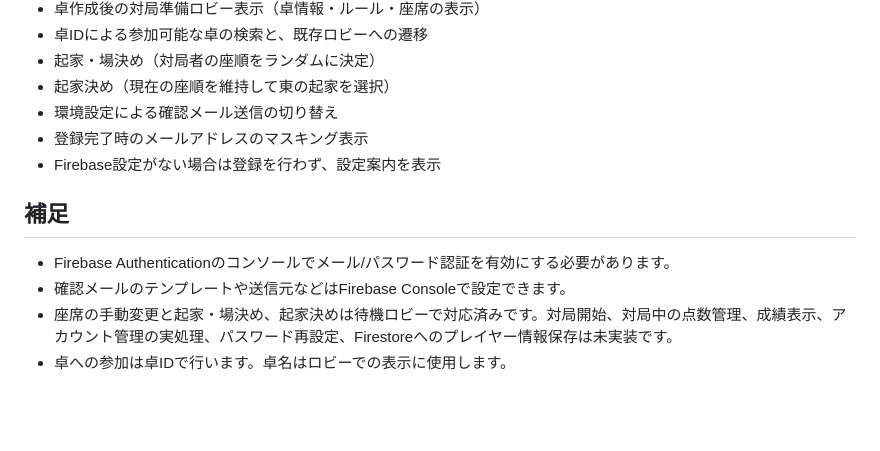
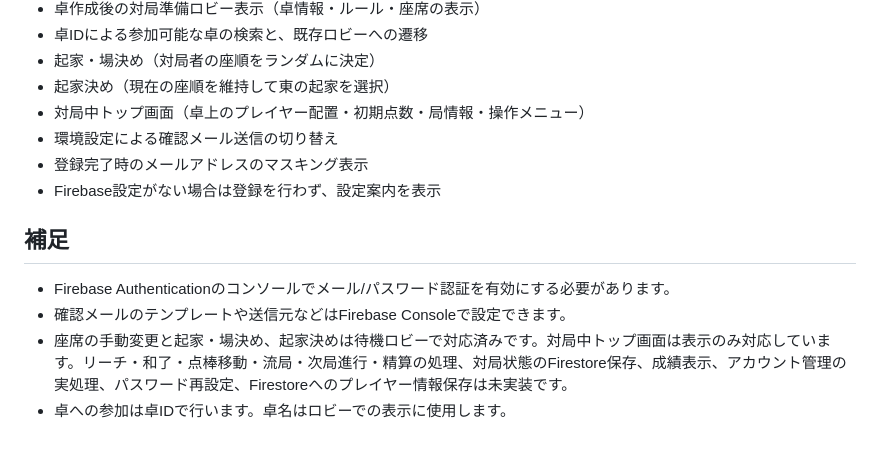
Before and after one commit to sabotage-cla6/tenbo-web, a Markdown page: README.md, the part around the change. Rendered like a GitHub page; blank space fills up the shorter version.

Commit message:
Document in-game top page scope

```diff
--- a/README.md
+++ b/README.md
@@ -71,6 +71,7 @@ bash scripts/deploy-production.sh
 - 卓IDによる参加可能な卓の検索と、既存ロビーへの遷移
 - 起家・場決め（対局者の座順をランダムに決定）
 - 起家決め（現在の座順を維持して東の起家を選択）
+- 対局中トップ画面（卓上のプレイヤー配置・初期点数・局情報・操作メニュー）
 - 環境設定による確認メール送信の切り替え
 - 登録完了時のメールアドレスのマスキング表示
 - Firebase設定がない場合は登録を行わず、設定案内を表示
@@ -79,5 +80,5 @@ bash scripts/deploy-production.sh
 
 - Firebase Authenticationのコンソールでメール/パスワード認証を有効にする必要があります。
 - 確認メールのテンプレートや送信元などはFirebase Consoleで設定できます。
-- 座席の手動変更と起家・場決め、起家決めは待機ロビーで対応済みです。対局開始、対局中の点数管理、成績表示、アカウント管理の実処理、パスワード再設定、Firestoreへのプレイヤー情報保存は未実装です。
+- 座席の手動変更と起家・場決め、起家決めは待機ロビーで対応済みです。対局中トップ画面は表示のみ対応しています。リーチ・和了・点棒移動・流局・次局進行・精算の処理、対局状態のFirestore保存、成績表示、アカウント管理の実処理、パスワード再設定、Firestoreへのプレイヤー情報保存は未実装です。
 - 卓への参加は卓IDで行います。卓名はロビーでの表示に使用します。
```
